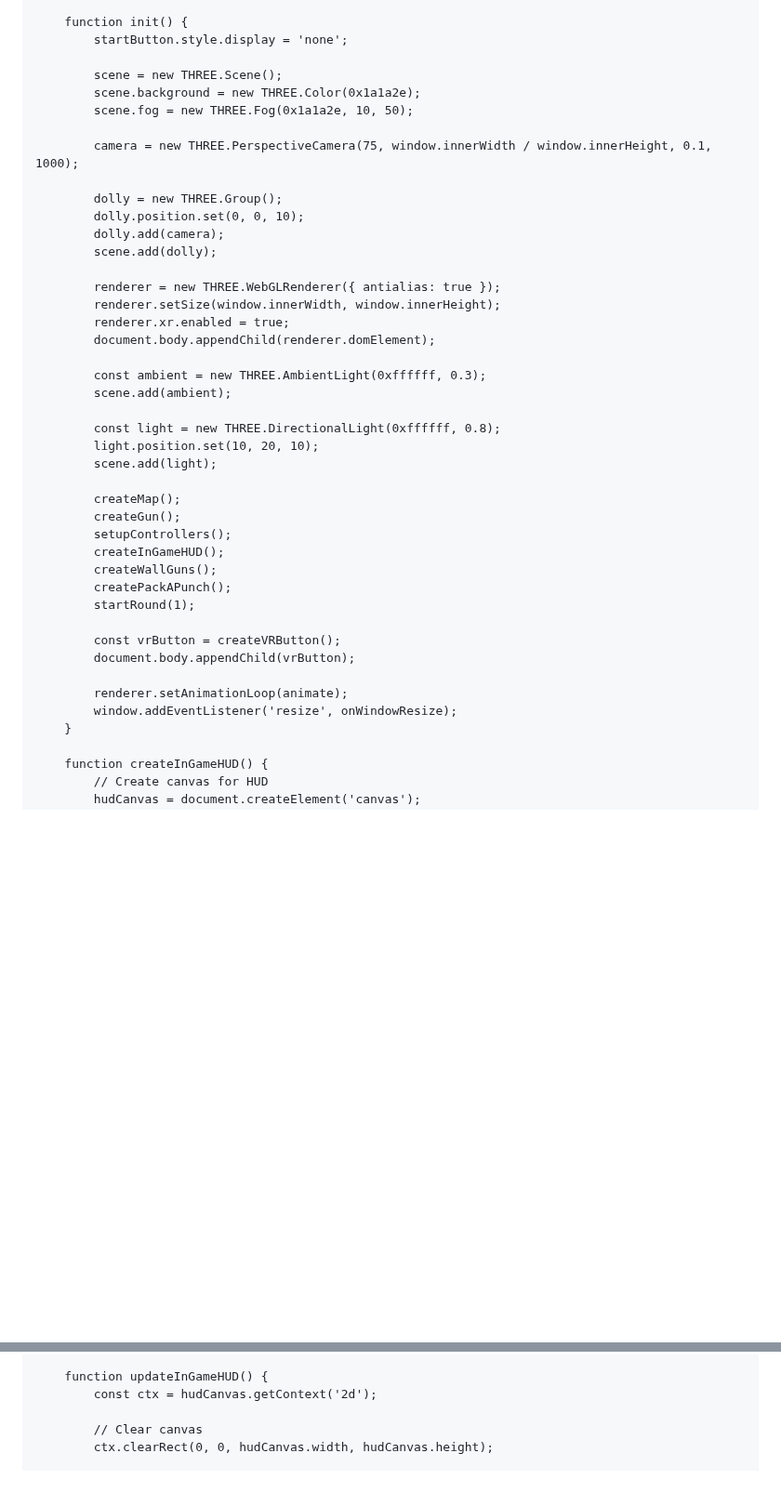
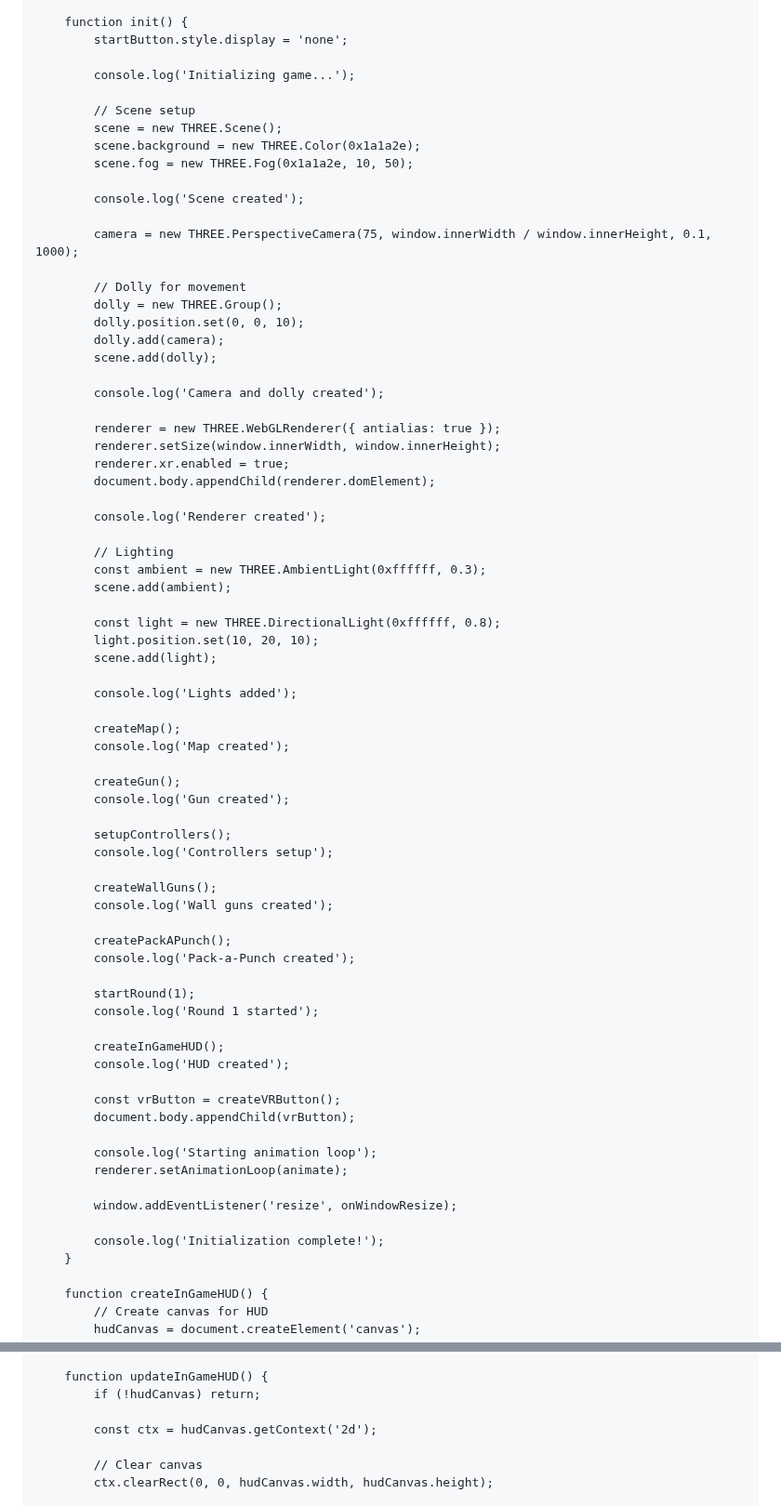
Before and after one commit to whoaaaaamanncalmdown/My-first-vr-web-game-, a Markdown page: README.md, 2 parts joined by grey strips. Shown at 93% size. GitHub-like rendering; blank space fills up the shorter version.

Commit message:
Enhance game initialization with console logs
Added console log statements for various initialization steps in the game setup, including scene creation, camera setup, lighting, and HUD creation.

```diff
--- a/README.md
+++ b/README.md
@@ -73,22 +73,33 @@
         function init() {
             startButton.style.display = 'none';
 
+            console.log('Initializing game...');
+
+            // Scene setup
             scene = new THREE.Scene();
             scene.background = new THREE.Color(0x1a1a2e);
             scene.fog = new THREE.Fog(0x1a1a2e, 10, 50);
 
+            console.log('Scene created');
+
             camera = new THREE.PerspectiveCamera(75, window.innerWidth / window.innerHeight, 0.1, 1000);
 
+            // Dolly for movement
             dolly = new THREE.Group();
             dolly.position.set(0, 0, 10);
             dolly.add(camera);
             scene.add(dolly);
+
+            console.log('Camera and dolly created');
 
             renderer = new THREE.WebGLRenderer({ antialias: true });
             renderer.setSize(window.innerWidth, window.innerHeight);
             renderer.xr.enabled = true;
             document.body.appendChild(renderer.domElement);
 
+            console.log('Renderer created');
+
+            // Lighting
             const ambient = new THREE.AmbientLight(0xffffff, 0.3);
             scene.add(ambient);
 
@@ -96,19 +107,38 @@
             light.position.set(10, 20, 10);
             scene.add(light);
 
+            console.log('Lights added');
+
             createMap();
+            console.log('Map created');
+
             createGun();
+            console.log('Gun created');
+
             setupControllers();
+            console.log('Controllers setup');
+
+            createWallGuns();
+            console.log('Wall guns created');
+
+            createPackAPunch();
+            console.log('Pack-a-Punch created');
+
+            startRound(1);
+            console.log('Round 1 started');
+
             createInGameHUD();
-            createWallGuns();
-            createPackAPunch();
-            startRound(1);
+            console.log('HUD created');
 
             const vrButton = createVRButton();
             document.body.appendChild(vrButton);
 
+            console.log('Starting animation loop');
             renderer.setAnimationLoop(animate);
+
             window.addEventListener('resize', onWindowResize);
+
+            console.log('Initialization complete!');
         }
 
         function createInGameHUD() {
@@ -142,6 +172,8 @@
         }
 
         function updateInGameHUD() {
+            if (!hudCanvas) return;
+
             const ctx = hudCanvas.getContext('2d');
 
             // Clear canvas
```
